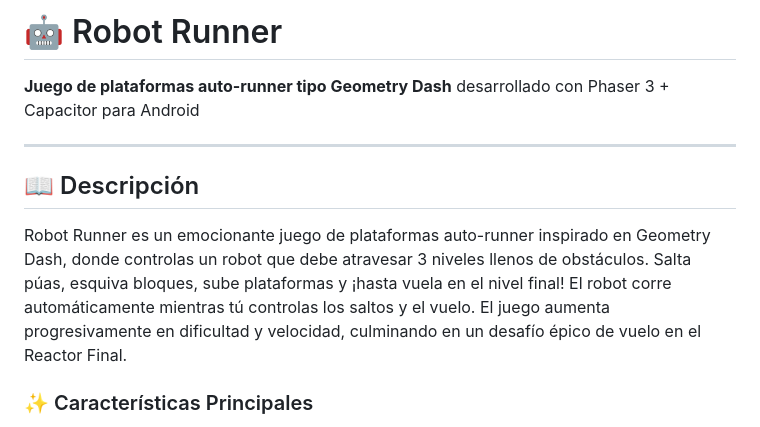
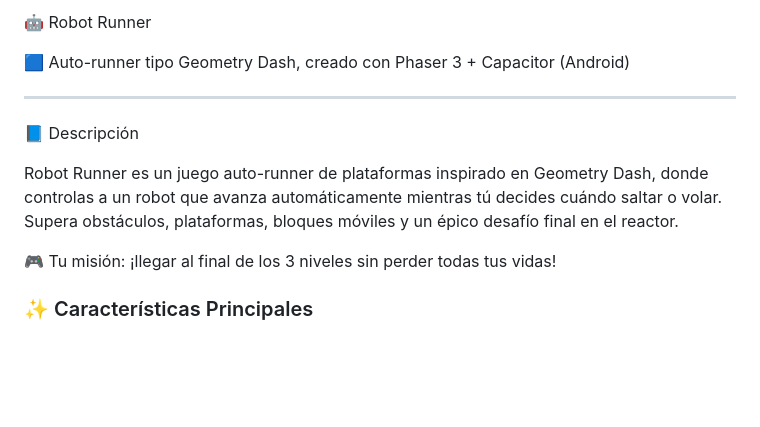
Before and after one commit to Sarachavez5/RobotRunner, a Markdown page: README.md, the part around the change. Rendered like a GitHub page; blank space fills up the shorter version.

Commit message:
Update
Updated README to improve clarity and formatting.

```diff
--- a/README.md
+++ b/README.md
@@ -1,12 +1,15 @@
-# 🤖 Robot Runner
+🤖 Robot Runner
 
-**Juego de plataformas auto-runner tipo Geometry Dash** desarrollado con Phaser 3 + Capacitor para Android
+🟦 Auto-runner tipo Geometry Dash, creado con Phaser 3 + Capacitor (Android)
 
 ---
 
-## 📖 Descripción
+📘 Descripción
 
-Robot Runner es un emocionante juego de plataformas auto-runner inspirado en Geometry Dash, donde controlas un robot que debe atravesar 3 niveles llenos de obstáculos. Salta púas, esquiva bloques, sube plataformas y ¡hasta vuela en el nivel final! El robot corre automáticamente mientras tú controlas los saltos y el vuelo. El juego aumenta progresivamente en dificultad y velocidad, culminando en un desafío épico de vuelo en el Reactor Final.
+Robot Runner es un juego auto-runner de plataformas inspirado en Geometry Dash, donde controlas a un robot que avanza automáticamente mientras tú decides cuándo saltar o volar. Supera obstáculos, plataformas, bloques móviles y un épico desafío final en el reactor.
+
+🎮 Tu misión: ¡llegar al final de los 3 niveles sin perder todas tus vidas!
+
 
 ### ✨ Características Principales
 
```
